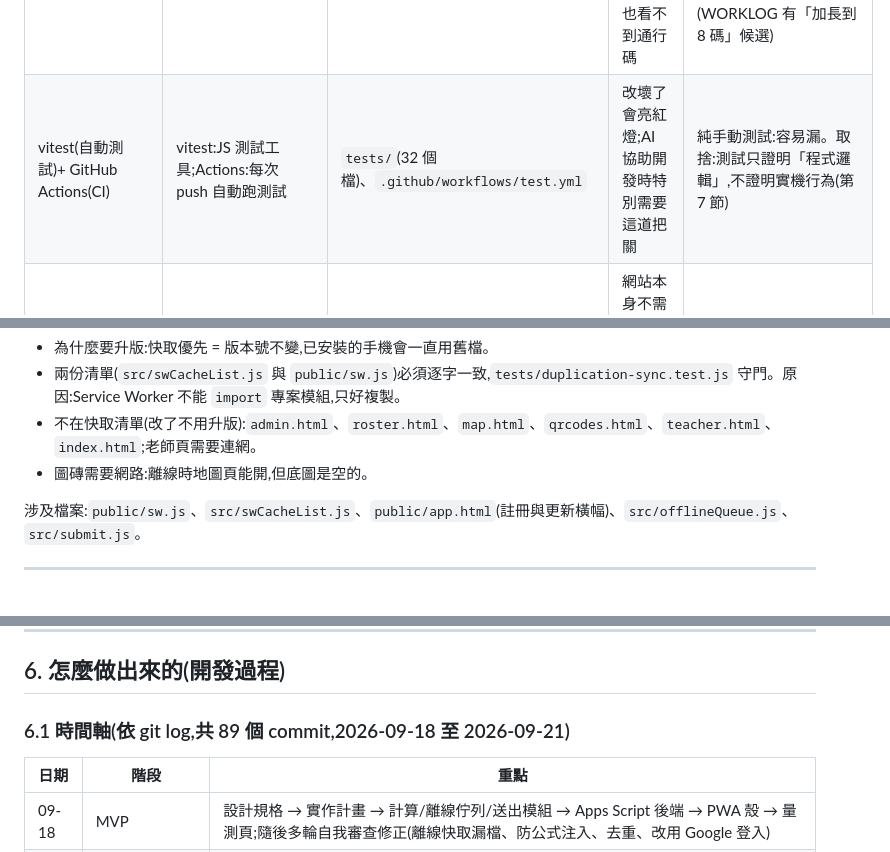
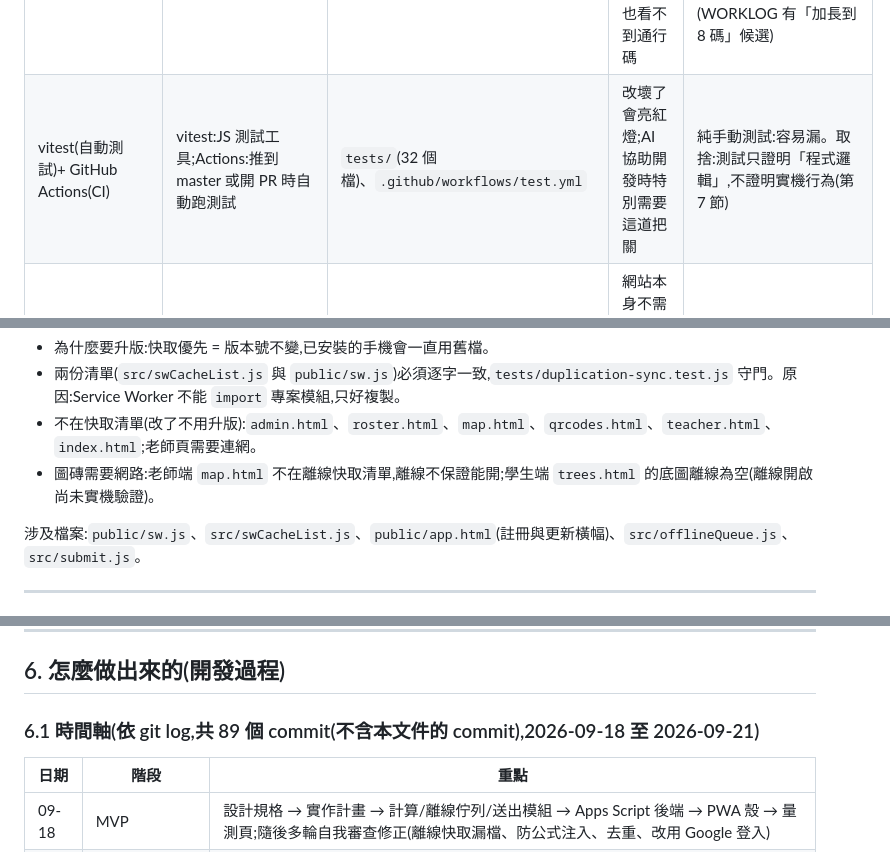
Before and after one commit to Jcsk7049/nkhs-tree-map, a Markdown page: docs/TECH-OVERVIEW.md, 3 parts joined by grey strips. Rendered like a GitHub page.

```diff
--- a/docs/TECH-OVERVIEW.md
+++ b/docs/TECH-OVERVIEW.md
@@ -72,7 +72,7 @@
 | qrcode-generator(產生 QR) | 開源的 QR 產生函式庫 | `public/qrcodes.html`、`public/vendor/qrcode.mjs` | 純 JS、離線可產生、MIT 授權 | 線上 QR API:會把網址送給外部服務。取捨:標籤網址一換,已印樹牌作廢 |
 | 自寫 xlsx 產生器 | 用程式直接組出 .xlsx(其實是 zip 內含 XML) | `src/xlsx.js` | 原本匯出 CSV 在老師電腦上整列擠在 A 欄;.xlsx 欄位一定分開、數字為數字 | 引入 SheetJS 等函式庫:省事但增加第三方碼與體積。取捨:自己維護,只支援目前需要的簡單格式 |
 | SHA-256 + pepper(通行碼雜湊) | 雜湊=單向指紋;pepper=只存在後端的秘密字串 | `Code.gs` 的 `hashCode`、`getPepper` | Sheet 裡只有指紋,連 Sheet 擁有者也看不到通行碼 | 直接存明碼:最簡單但外洩就全曝光。取捨:通行碼只有 7 碼,若 Sheet 與 pepper 同時外洩,離線暴力破解成本偏低(WORKLOG 有「加長到 8 碼」候選) |
-| vitest(自動測試)+ GitHub Actions(CI) | vitest:JS 測試工具;Actions:每次 push 自動跑測試 | `tests/`(32 個檔)、`.github/workflows/test.yml` | 改壞了會亮紅燈;AI 協助開發時特別需要這道把關 | 純手動測試:容易漏。取捨:測試只證明「程式邏輯」,不證明實機行為(第 7 節) |
+| vitest(自動測試)+ GitHub Actions(CI) | vitest:JS 測試工具;Actions:推到 master 或開 PR 時自動跑測試 | `tests/`(32 個檔)、`.github/workflows/test.yml` | 改壞了會亮紅燈;AI 協助開發時特別需要這道把關 | 純手動測試:容易漏。取捨:測試只證明「程式邏輯」,不證明實機行為(第 7 節) |
 | Node.js | 電腦上執行 JS 的環境 | **只用在**:跑測試、更新樹木資料腳本 `scripts/fetch-official-trees.mjs` | 網站本身不需要 Node;它只是開發工具 | — |
 
 - 沒有用到:資料庫軟體、Java、Python、前端框架、打包工具(webpack 等)。
@@ -245,7 +245,7 @@ Service Worker 攔截每個請求
 - 為什麼要升版:快取優先 = 版本號不變,已安裝的手機會一直用舊檔。
 - 兩份清單(`src/swCacheList.js` 與 `public/sw.js`)必須逐字一致,`tests/duplication-sync.test.js` 守門。原因:Service Worker 不能 `import` 專案模組,只好複製。
 - 不在快取清單(改了不用升版):`admin.html`、`roster.html`、`map.html`、`qrcodes.html`、`teacher.html`、`index.html`;老師頁需要連網。
-- 圖磚需要網路:離線時地圖頁能開,但底圖是空的。
+- 圖磚需要網路:老師端 `map.html` 不在離線快取清單,離線不保證能開;學生端 `trees.html` 的底圖離線為空(離線開啟尚未實機驗證)。
 
 涉及檔案:`public/sw.js`、`src/swCacheList.js`、`public/app.html`(註冊與更新橫幅)、`src/offlineQueue.js`、`src/submit.js`。
 
@@ -273,7 +273,7 @@ Service Worker 攔截每個請求
 
 ## 6. 怎麼做出來的(開發過程)
 
-### 6.1 時間軸(依 git log,共 89 個 commit,2026-09-18 至 2026-09-21)
+### 6.1 時間軸(依 git log,共 89 個 commit(不含本文件的 commit),2026-09-18 至 2026-09-21)
 
 | 日期 | 階段 | 重點 |
 |---|---|---|
```
Also changed, not shown: other parts of docs/TECH-OVERVIEW.md (+8 -8 lines).
